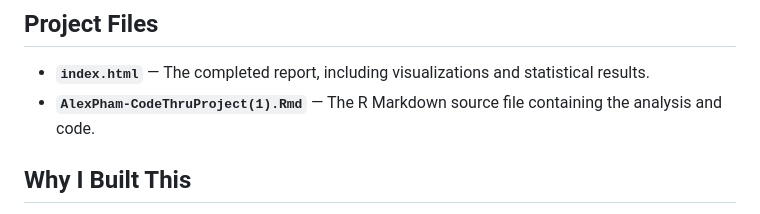
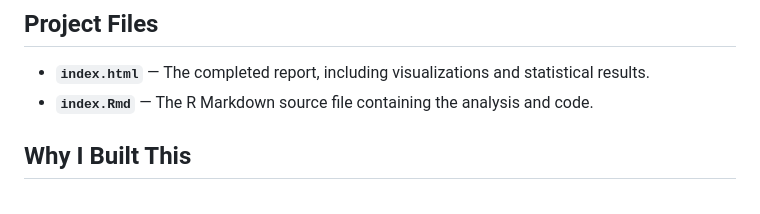
Before and after one commit to lexpham/urban-sprawl-data-exploration, a Markdown page: README.md, the part around the change. Drawn GitHub-style.

Commit message:
Rename R Markdown file in project files section
Updated the R Markdown source file name in the README.

```diff
--- a/README.md
+++ b/README.md
@@ -65,7 +65,7 @@ The sample includes only 10 metropolitan areas, and some indicators use differen
 ## Project Files
 
 - **`index.html`** — The completed report, including visualizations and statistical results.
-- **`AlexPham-CodeThruProject(1).Rmd`** — The R Markdown source file containing the analysis and code.
+- **`index.Rmd`** — The R Markdown source file containing the analysis and code.
 
 ## Why I Built This
 
```
